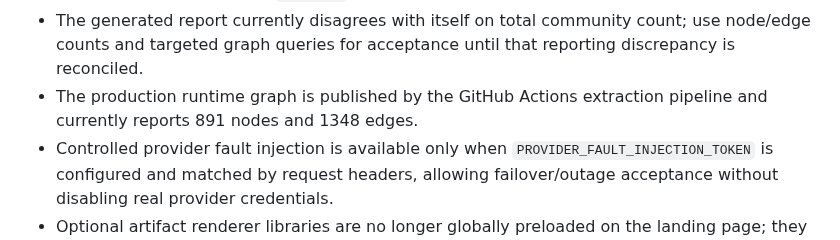
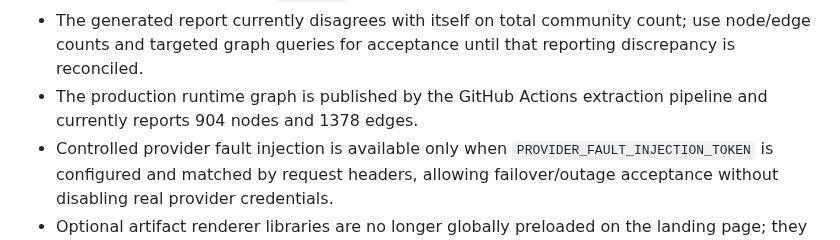
Before and after one commit to cyalcala/techwriter-bot, a Markdown page: docs/MASTER_EXECUTION_PLAN.md, the part around the change. Rendered like a GitHub page.

```diff
--- a/docs/MASTER_EXECUTION_PLAN.md
+++ b/docs/MASTER_EXECUTION_PLAN.md
@@ -81,7 +81,7 @@ The current tracked code graph was refreshed with `graphify update .` on
   count; use node/edge counts and targeted graph queries for acceptance until
   that reporting discrepancy is reconciled.
 - The production runtime graph is published by the GitHub Actions extraction
-  pipeline and currently reports 891 nodes and 1348 edges.
+  pipeline and currently reports 904 nodes and 1378 edges.
 - Controlled provider fault injection is available only when
   `PROVIDER_FAULT_INJECTION_TOKEN` is configured and matched by request
   headers, allowing failover/outage acceptance without disabling real provider
```
Also changed, not shown: docs/IMPLEMENTATION_STATUS.md (+22 -13 lines).
